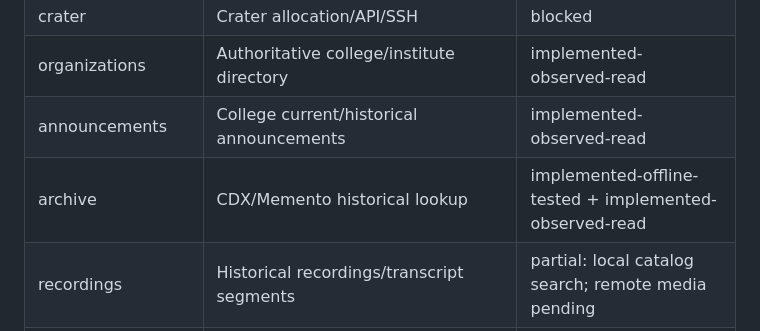
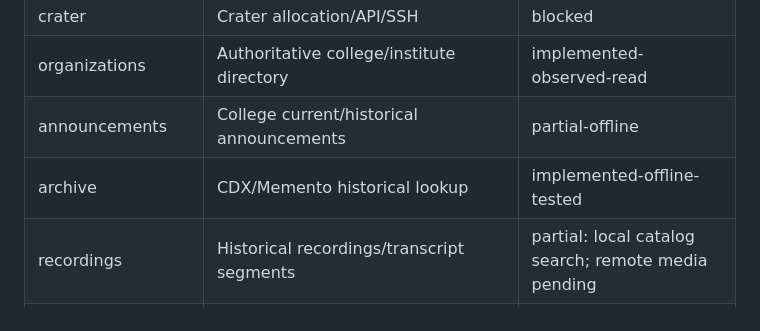
Before and after one commit to cyjin-yl/buaa-cli, a Markdown page: README.md, the part around the change. Rendered like a GitHub page.

Commit message:
Restore acceptance consistency: announcements stays partial-offline; archive scoped offline-tested only

```diff
--- a/README.md
+++ b/README.md
@@ -139,8 +139,8 @@ This table projects `acceptance.json`; update both together. `implemented-offlin
 | fengrubei | Fengrubei template access | implemented-observed-read |
 | crater | Crater allocation/API/SSH | blocked |
 | organizations | Authoritative college/institute directory | implemented-observed-read |
-| announcements | College current/historical announcements | implemented-observed-read |
-| archive | CDX/Memento historical lookup | implemented-offline-tested + implemented-observed-read |
+| announcements | College current/historical announcements | partial-offline |
+| archive | CDX/Memento historical lookup | implemented-offline-tested |
 | recordings | Historical recordings/transcript segments | partial: local catalog search; remote media pending |
 | life | Life external object storage/catalog | partial: read-only catalog profile; object retrieval pending |
 | skills-fs | skills-fs HTTP provider | blocked |
```
